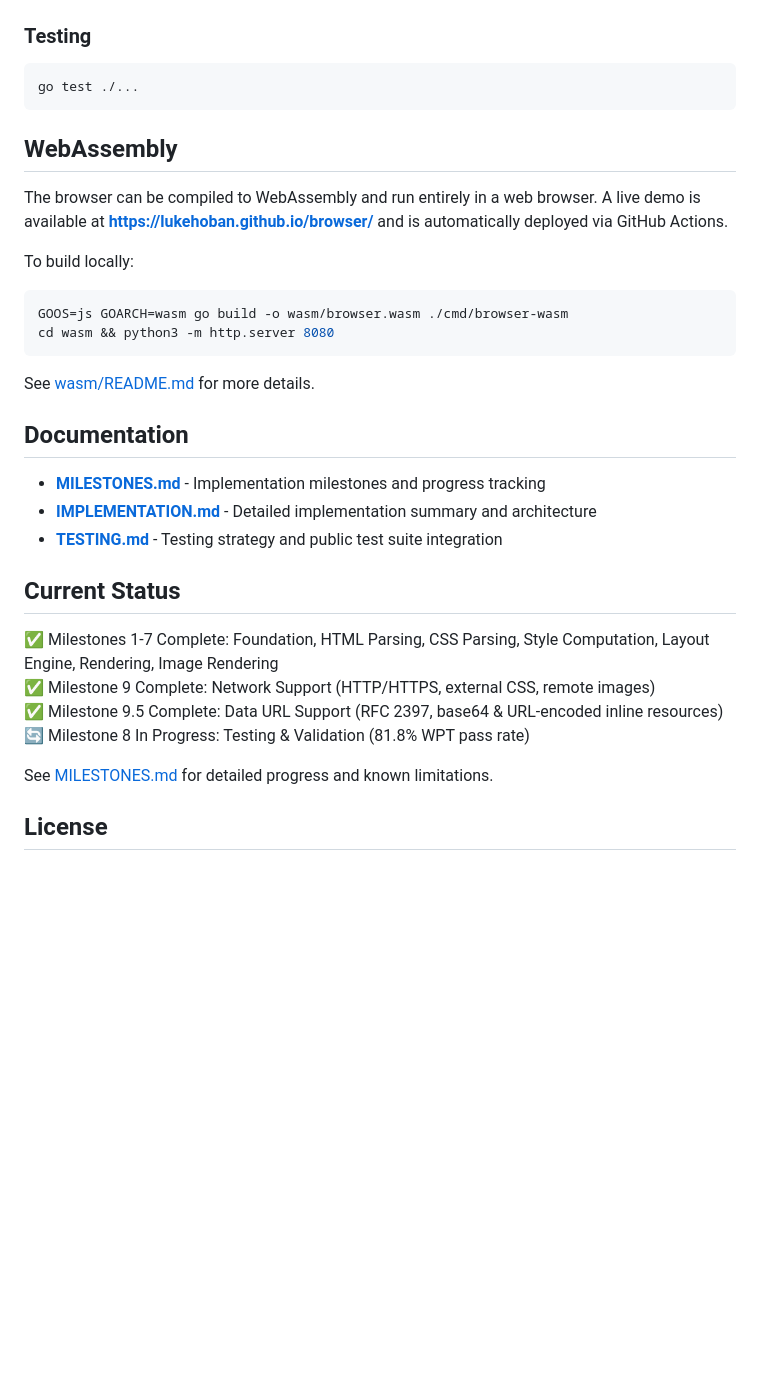
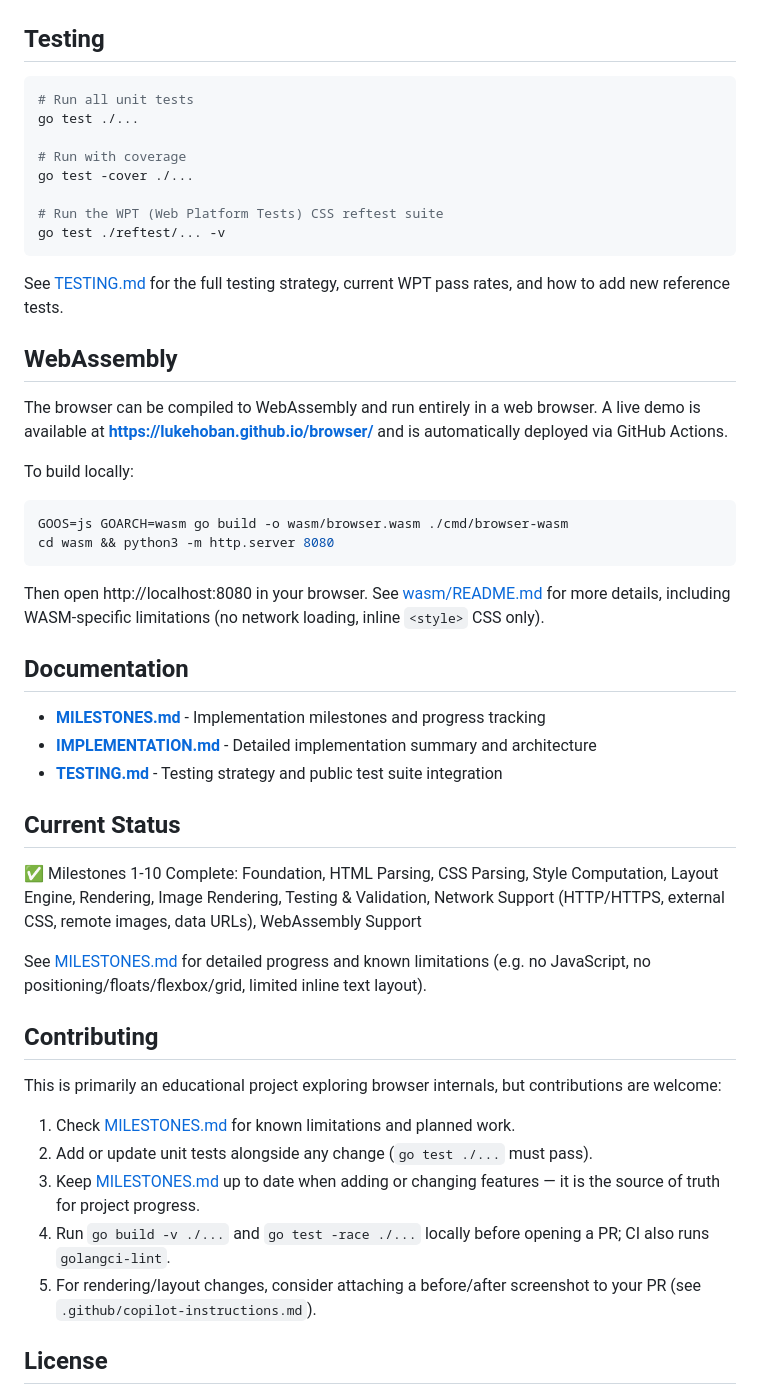
Before and after one commit to lukehoban/browser, a Markdown page: README.md, the part around one of its changes. GitHub-like rendering; blank space fills up the shorter version.

````diff
--- a/README.md
+++ b/README.md
@@ -95,11 +134,20 @@ Latest Hacker News render (1024x768):
 
 ![Hacker News Rendering](./hackernews_screenshot.png)
 
-### Testing
+## Testing
 
 ```bash
+# Run all unit tests
 go test ./...
+
+# Run with coverage
+go test -cover ./...
+
+# Run the WPT (Web Platform Tests) CSS reftest suite
+go test ./reftest/... -v
 ```
+
+See [TESTING.md](TESTING.md) for the full testing strategy, current WPT pass rates, and how to add new reference tests.
 
 ## WebAssembly
 
@@ -111,7 +159,7 @@ GOOS=js GOARCH=wasm go build -o wasm/browser.wasm ./cmd/browser-wasm
 cd wasm && python3 -m http.server 8080
 ```
 
-See [wasm/README.md](wasm/README.md) for more details.
+Then open http://localhost:8080 in your browser. See [wasm/README.md](wasm/README.md) for more details, including WASM-specific limitations (no network loading, inline `<style>` CSS only).
 
 ## Documentation
 
@@ -121,12 +169,19 @@ See [wasm/README.md](wasm/README.md) for more details.
 
 ## Current Status
 
-✅ Milestones 1-7 Complete: Foundation, HTML Parsing, CSS Parsing, Style Computation, Layout Engine, Rendering, Image Rendering
-✅ Milestone 9 Complete: Network Support (HTTP/HTTPS, external CSS, remote images)
-✅ Milestone 9.5 Complete: Data URL Support (RFC 2397, base64 & URL-encoded inline resources)
-🔄 Milestone 8 In Progress: Testing & Validation (81.8% WPT pass rate)
+✅ Milestones 1-10 Complete: Foundation, HTML Parsing, CSS Parsing, Style Computation, Layout Engine, Rendering, Image Rendering, Testing & Validation, Network Support (HTTP/HTTPS, external CSS, remote images, data URLs), WebAssembly Support
 
-See [MILESTONES.md](MILESTONES.md) for detailed progress and known limitations.
+See [MILESTONES.md](MILESTONES.md) for detailed progress and known limitations (e.g. no JavaScript, no positioning/floats/flexbox/grid, limited inline text layout).
+
+## Contributing
+
+This is primarily an educational project exploring browser internals, but contributions are welcome:
+
+1. Check [MILESTONES.md](MILESTONES.md) for known limitations and planned work.
+2. Add or update unit tests alongside any change (`go test ./...` must pass).
+3. Keep [MILESTONES.md](MILESTONES.md) up to date when adding or changing features — it is the source of truth for project progress.
+4. Run `go build -v ./...` and `go test -race ./...` locally before opening a PR; CI also runs `golangci-lint`.
+5. For rendering/layout changes, consider attaching a before/after screenshot to your PR (see `.github/copilot-instructions.md`).
 
 ## License
 
````
Also changed, not shown: other parts of README.md (+46 -7 lines).
